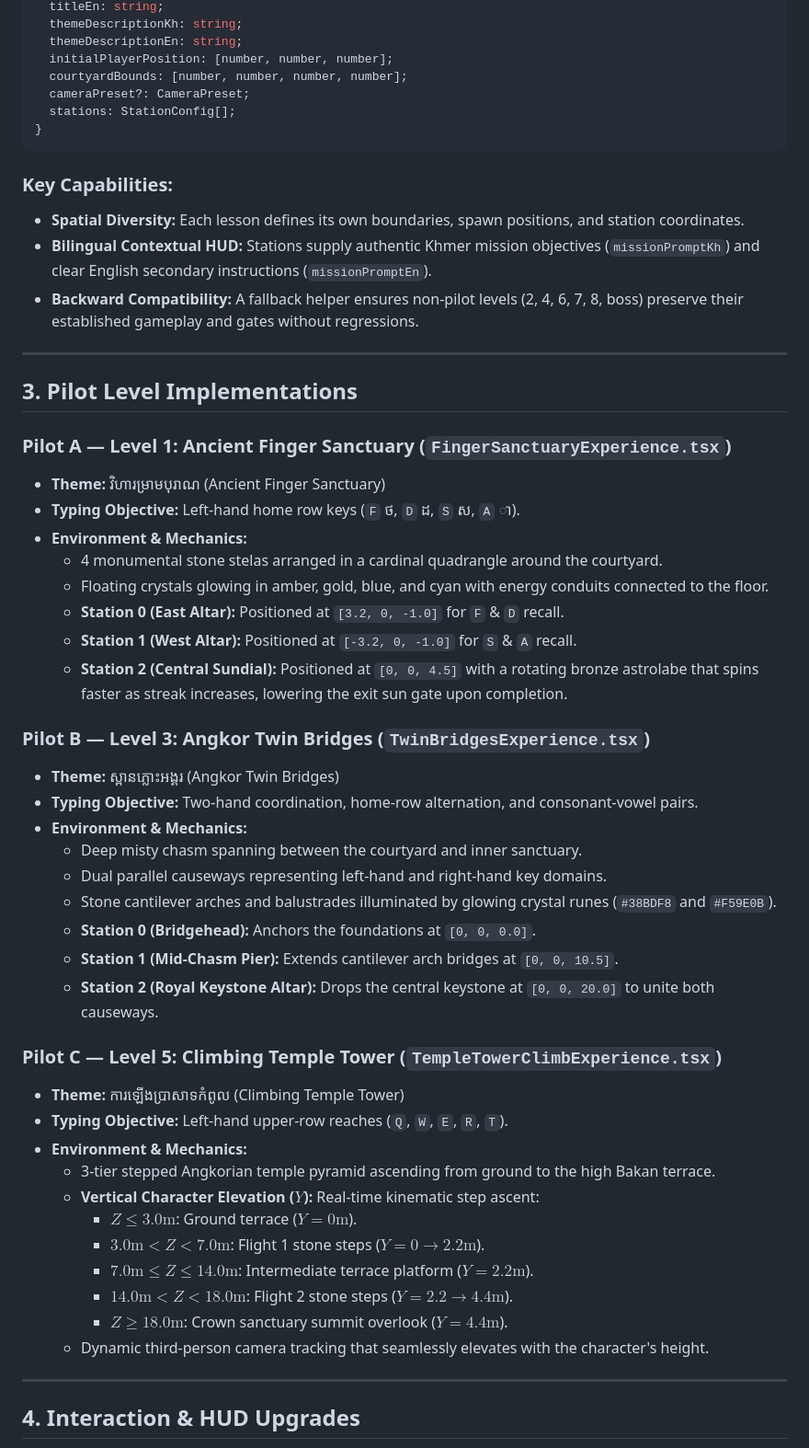
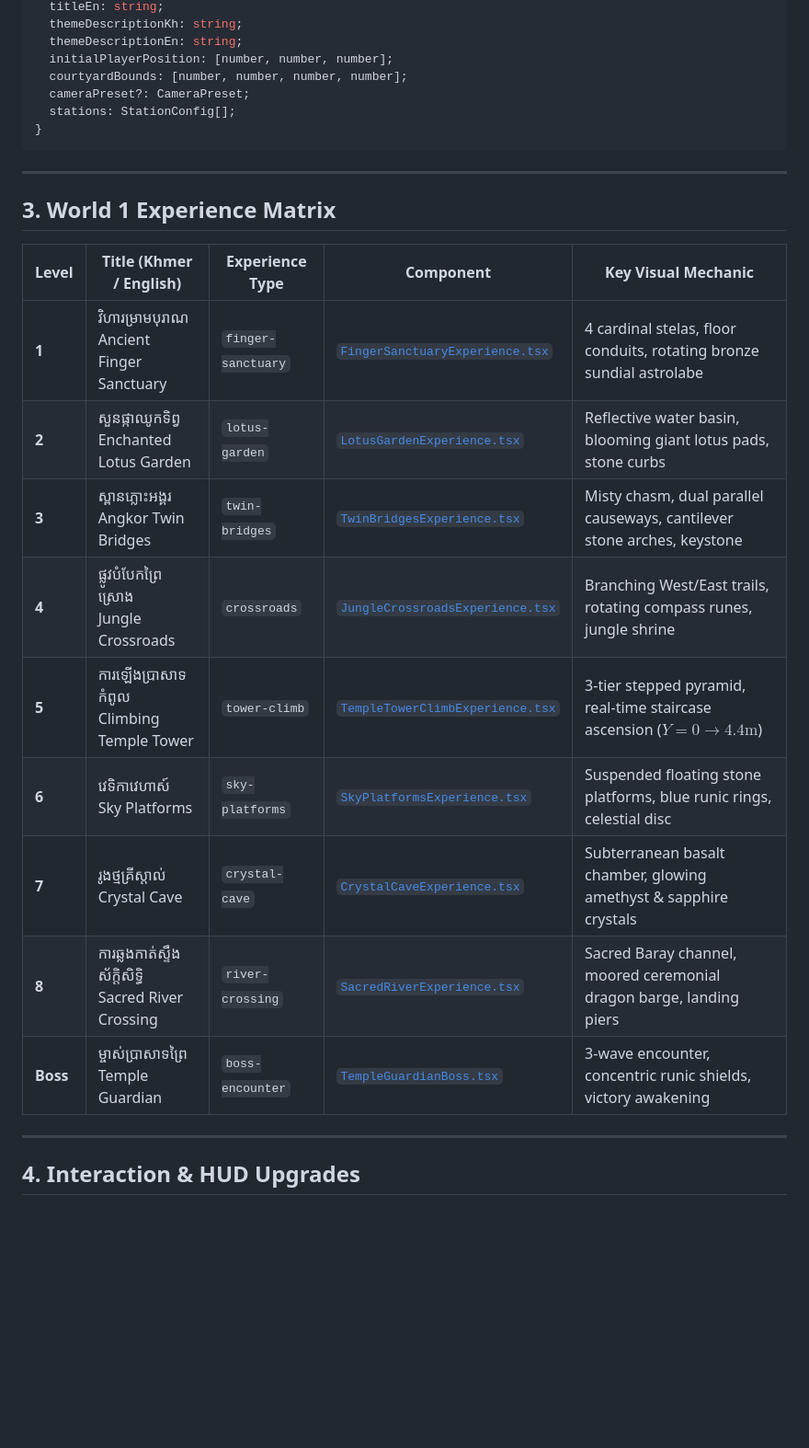
Before and after one commit to rak190/Khmer_Typing_adventure, a Markdown page: docs/3d/WORLD1_GAMEPLAY_VARIETY_REPORT.md, the part around one of its changes. Shown at 92% size. Rendered like a GitHub page; blank space fills up the shorter version.

````diff
--- a/docs/3d/WORLD1_GAMEPLAY_VARIETY_REPORT.md
+++ b/docs/3d/WORLD1_GAMEPLAY_VARIETY_REPORT.md
@@ -65,48 +71,21 @@ export interface LessonExperienceConfig {
 }
 ```
 
-### Key Capabilities:
-- **Spatial Diversity:** Each lesson defines its own boundaries, spawn positions, and station coordinates.
-- **Bilingual Contextual HUD:** Stations supply authentic Khmer mission objectives (`missionPromptKh`) and clear English secondary instructions (`missionPromptEn`).
-- **Backward Compatibility:** A fallback helper ensures non-pilot levels (2, 4, 6, 7, 8, boss) preserve their established gameplay and gates without regressions.
-
 ---
 
-## 3. Pilot Level Implementations
+## 3. World 1 Experience Matrix
 
-### Pilot A — Level 1: Ancient Finger Sanctuary (`FingerSanctuaryExperience.tsx`)
-- **Theme:** វិហារម្រាមបុរាណ (Ancient Finger Sanctuary)
-- **Typing Objective:** Left-hand home row keys (`F` ថ, `D` ដ, `S` ស, `A` ា).
-- **Environment & Mechanics:**
-  - 4 monumental stone stelas arranged in a cardinal quadrangle around the courtyard.
-  - Floating crystals glowing in amber, gold, blue, and cyan with energy conduits connected to the floor.
-  - **Station 0 (East Altar):** Positioned at `[3.2, 0, -1.0]` for `F` & `D` recall.
-  - **Station 1 (West Altar):** Positioned at `[-3.2, 0, -1.0]` for `S` & `A` recall.
-  - **Station 2 (Central Sundial):** Positioned at `[0, 0, 4.5]` with a rotating bronze astrolabe that spins faster as streak increases, lowering the exit sun gate upon completion.
-
-### Pilot B — Level 3: Angkor Twin Bridges (`TwinBridgesExperience.tsx`)
-- **Theme:** ស្ពានភ្លោះអង្គរ (Angkor Twin Bridges)
-- **Typing Objective:** Two-hand coordination, home-row alternation, and consonant-vowel pairs.
-- **Environment & Mechanics:**
-  - Deep misty chasm spanning between the courtyard and inner sanctuary.
-  - Dual parallel causeways representing left-hand and right-hand key domains.
-  - Stone cantilever arches and balustrades illuminated by glowing crystal runes (`#38BDF8` and `#F59E0B`).
-  - **Station 0 (Bridgehead):** Anchors the foundations at `[0, 0, 0.0]`.
-  - **Station 1 (Mid-Chasm Pier):** Extends cantilever arch bridges at `[0, 0, 10.5]`.
-  - **Station 2 (Royal Keystone Altar):** Drops the central keystone at `[0, 0, 20.0]` to unite both causeways.
-
-### Pilot C — Level 5: Climbing Temple Tower (`TempleTowerClimbExperience.tsx`)
-- **Theme:** ការឡើងប្រាសាទកំពូល (Climbing Temple Tower)
-- **Typing Objective:** Left-hand upper-row reaches (`Q`, `W`, `E`, `R`, `T`).
-- **Environment & Mechanics:**
-  - 3-tier stepped Angkorian temple pyramid ascending from ground to the high Bakan terrace.
-  - **Vertical Character Elevation ($Y$):** Real-time kinematic step ascent:
-    - $Z \le 3.0\text{m}$: Ground terrace ($Y = 0\text{m}$).
-    - $3.0\text{m} < Z < 7.0\text{m}$: Flight 1 stone steps ($Y = 0 \to 2.2\text{m}$).
-    - $7.0\text{m} \le Z \le 14.0\text{m}$: Intermediate terrace platform ($Y = 2.2\text{m}$).
-    - $14.0\text{m} < Z < 18.0\text{m}$: Flight 2 stone steps ($Y = 2.2 \to 4.4\text{m}$).
-    - $Z \ge 18.0\text{m}$: Crown sanctuary summit overlook ($Y = 4.4\text{m}$).
-  - Dynamic third-person camera tracking that seamlessly elevates with the character's height.
+| Level | Title (Khmer / English) | Experience Type | Component | Key Visual Mechanic |
+|---|---|---|---|---|
+| **1** | វិហារម្រាមបុរាណ<br>Ancient Finger Sanctuary | `finger-sanctuary` | [`FingerSanctuaryExperience.tsx`](file:///d:/Coding/Khmer_Typing_adventure_codex/src/features/three-game/components/experiences/FingerSanctuaryExperience.tsx) | 4 cardinal stelas, floor conduits, rotating bronze sundial astrolabe |
+| **2** | សួនផ្កាឈូកទិព្វ<br>Enchanted Lotus Garden | `lotus-garden` | [`LotusGardenExperience.tsx`](file:///d:/Coding/Khmer_Typing_adventure_codex/src/features/three-game/components/experiences/LotusGardenExperience.tsx) | Reflective water basin, blooming giant lotus pads, stone curbs |
+| **3** | ស្ពានភ្លោះអង្គរ<br>Angkor Twin Bridges | `twin-bridges` | [`TwinBridgesExperience.tsx`](file:///d:/Coding/Khmer_Typing_adventure_codex/src/features/three-game/components/experiences/TwinBridgesExperience.tsx) | Misty chasm, dual parallel causeways, cantilever stone arches, keystone |
+| **4** | ផ្លូវបំបែកព្រៃស្រោង<br>Jungle Crossroads | `crossroads` | [`JungleCrossroadsExperience.tsx`](file:///d:/Coding/Khmer_Typing_adventure_codex/src/features/three-game/components/experiences/JungleCrossroadsExperience.tsx) | Branching West/East trails, rotating compass runes, jungle shrine |
+| **5** | ការឡើងប្រាសាទកំពូល<br>Climbing Temple Tower | `tower-climb` | [`TempleTowerClimbExperience.tsx`](file:///d:/Coding/Khmer_Typing_adventure_codex/src/features/three-game/components/experiences/TempleTowerClimbExperience.tsx) | 3-tier stepped pyramid, real-time staircase ascension ($Y = 0 \to 4.4\text{m}$) |
+| **6** | វេទិកាវេហាស៍<br>Sky Platforms | `sky-platforms` | [`SkyPlatformsExperience.tsx`](file:///d:/Coding/Khmer_Typing_adventure_codex/src/features/three-game/components/experiences/SkyPlatformsExperience.tsx) | Suspended floating stone platforms, blue runic rings, celestial disc |
+| **7** | រូងថ្មគ្រីស្តាល់<br>Crystal Cave | `crystal-cave` | [`CrystalCaveExperience.tsx`](file:///d:/Coding/Khmer_Typing_adventure_codex/src/features/three-game/components/experiences/CrystalCaveExperience.tsx) | Subterranean basalt chamber, glowing amethyst & sapphire crystals |
+| **8** | ការឆ្លងកាត់ស្ទឹងស័ក្តិសិទ្ធិ<br>Sacred River Crossing | `river-crossing` | [`SacredRiverExperience.tsx`](file:///d:/Coding/Khmer_Typing_adventure_codex/src/features/three-game/components/experiences/SacredRiverExperience.tsx) | Sacred Baray channel, moored ceremonial dragon barge, landing piers |
+| **Boss** | ម្ចាស់ប្រាសាទព្រៃ<br>Temple Guardian | `boss-encounter` | [`TempleGuardianBoss.tsx`](file:///d:/Coding/Khmer_Typing_adventure_codex/src/features/three-game/components/TempleGuardianBoss.tsx) | 3-wave encounter, concentric runic shields, victory awakening |
 
 ---
 
````
Also changed, not shown: other parts of docs/3d/WORLD1_GAMEPLAY_VARIETY_REPORT.md (+67 -54 lines), docs/3d/task7c0_l2_lotus_garden.png (added), docs/3d/task7c0_l4_jungle_crossroads.png (added), docs/3d/task7c0_l6_sky_platforms.png (added), docs/3d/task7c0_l7_crystal_cave.png (added), docs/3d/task7c0_l8_sacred_river.png (added), 11 other files.
